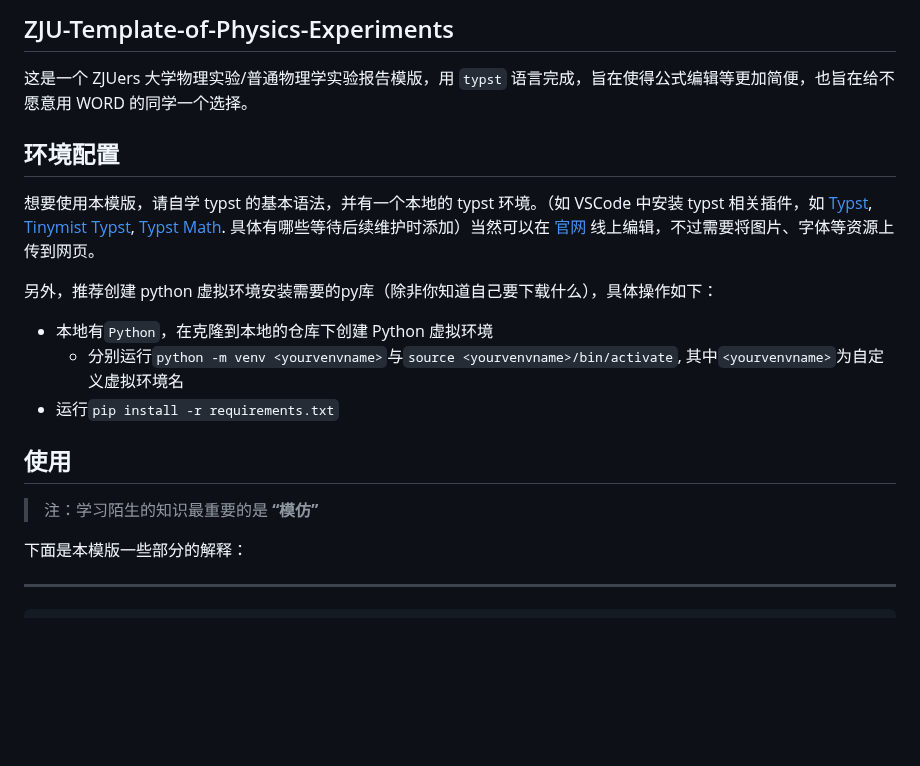
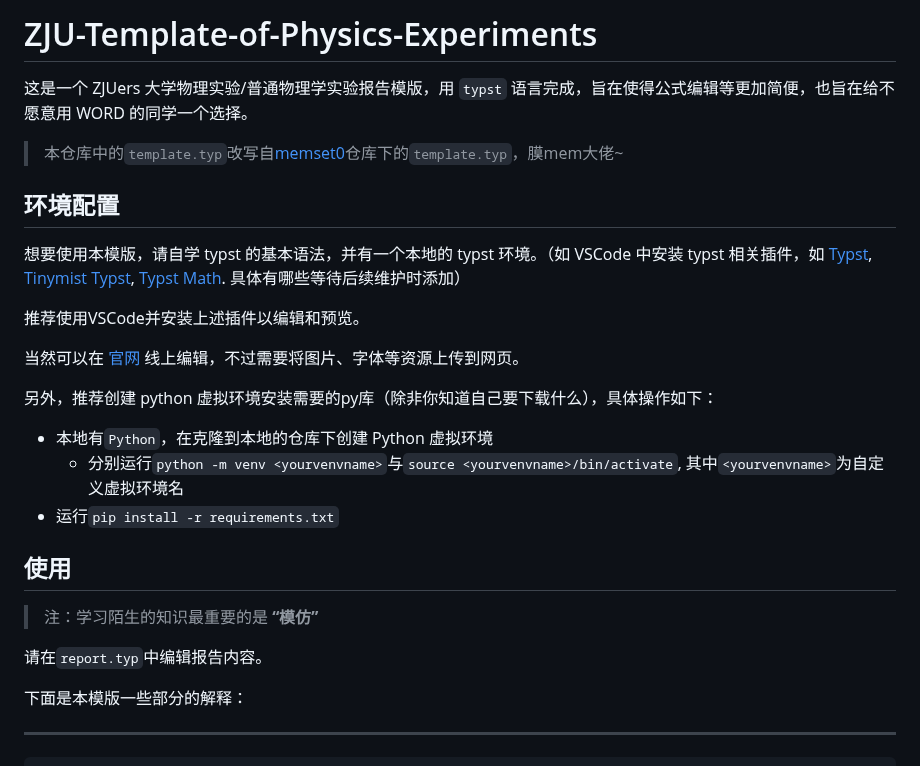
Before and after one commit to jayi0908/ZJU-Template-of-Physics-Experiments, a Markdown page: README.md, the part around the change. Drawn GitHub-style; blank space fills up the shorter version.

Commit message:
docs: 在README.md中声明template.typ并非原创

````diff
--- a/README.md
+++ b/README.md
@@ -1,10 +1,16 @@
-## ZJU-Template-of-Physics-Experiments
+# ZJU-Template-of-Physics-Experiments
 
 这是一个 ZJUers 大学物理实验/普通物理学实验报告模版，用 ```typst``` 语言完成，旨在使得公式编辑等更加简便，也旨在给不愿意用 WORD 的同学一个选择。
 
+> 本仓库中的```template.typ```改写自[memset0](https://github.com/memset0/ZJU-Project-Report-Template)仓库下的```template.typ```，膜mem大佬~
+
 ## 环境配置
 
-想要使用本模版，请自学 typst 的基本语法，并有一个本地的 typst 环境。（如 VSCode 中安装 typst 相关插件，如 [Typst](https://marketplace.visualstudio.com/items?itemName=clysto.typst), [Tinymist Typst](https://marketplace.visualstudio.com/items?itemName=myriad-dreamin.tinymist), [Typst Math](https://marketplace.visualstudio.com/items?itemName=surv.typst-math). 具体有哪些等待后续维护时添加）当然可以在 [官网](https://typst.app) 线上编辑，不过需要将图片、字体等资源上传到网页。
+想要使用本模版，请自学 typst 的基本语法，并有一个本地的 typst 环境。（如 VSCode 中安装 typst 相关插件，如 [Typst](https://marketplace.visualstudio.com/items?itemName=clysto.typst), [Tinymist Typst](https://marketplace.visualstudio.com/items?itemName=myriad-dreamin.tinymist), [Typst Math](https://marketplace.visualstudio.com/items?itemName=surv.typst-math). 具体有哪些等待后续维护时添加）
+
+推荐使用VSCode并安装上述插件以编辑和预览。
+
+当然可以在 [官网](https://typst.app) 线上编辑，不过需要将图片、字体等资源上传到网页。
 
 另外，推荐创建 python 虚拟环境安装需要的py库（除非你知道自己要下载什么），具体操作如下：
 
@@ -15,6 +21,8 @@
 ## 使用
 
 >注：学习陌生的知识最重要的是 **“模仿”**
+
+请在```report.typ```中编辑报告内容。
 
 下面是本模版一些部分的解释：
 
````
